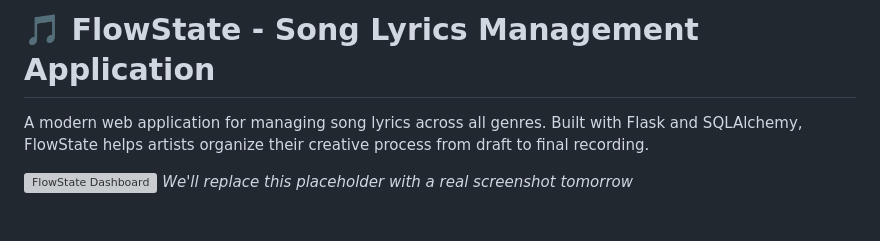
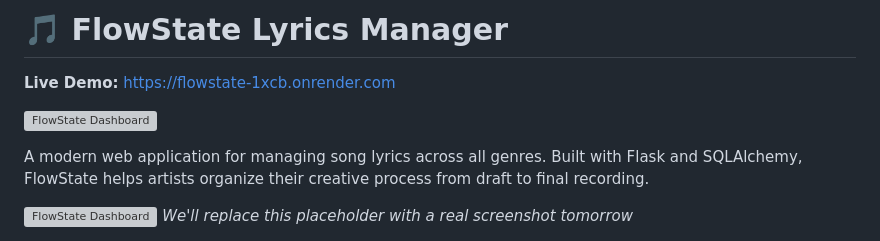
Before and after one commit to DialloWill/flowstate, a Markdown page: README.md, the part around the change. Drawn GitHub-style; grey boxes are pictures that could not be loaded.

Commit message:
Add live demo URL and screenshot to README

```diff
--- a/README.md
+++ b/README.md
@@ -1,4 +1,8 @@
-# 🎵 FlowState - Song Lyrics Management Application
+# 🎵 FlowState Lyrics Manager
+
+   **Live Demo:** https://flowstate-1xcb.onrender.com
+
+   ![FlowState Dashboard](screenshot.png)
 
 A modern web application for managing song lyrics across all genres. Built with Flask and SQLAlchemy, FlowState helps artists organize their creative process from draft to final recording.
 
```
